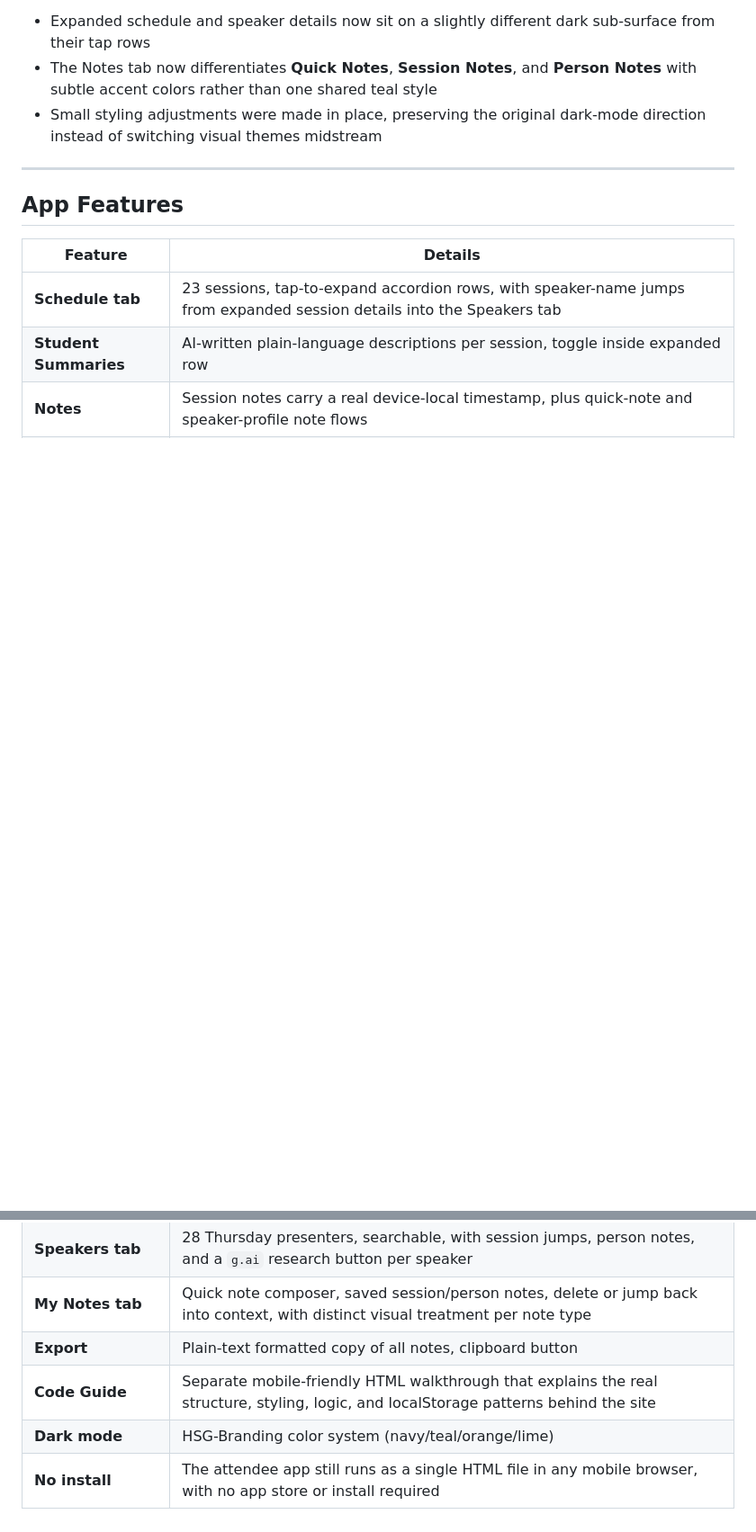
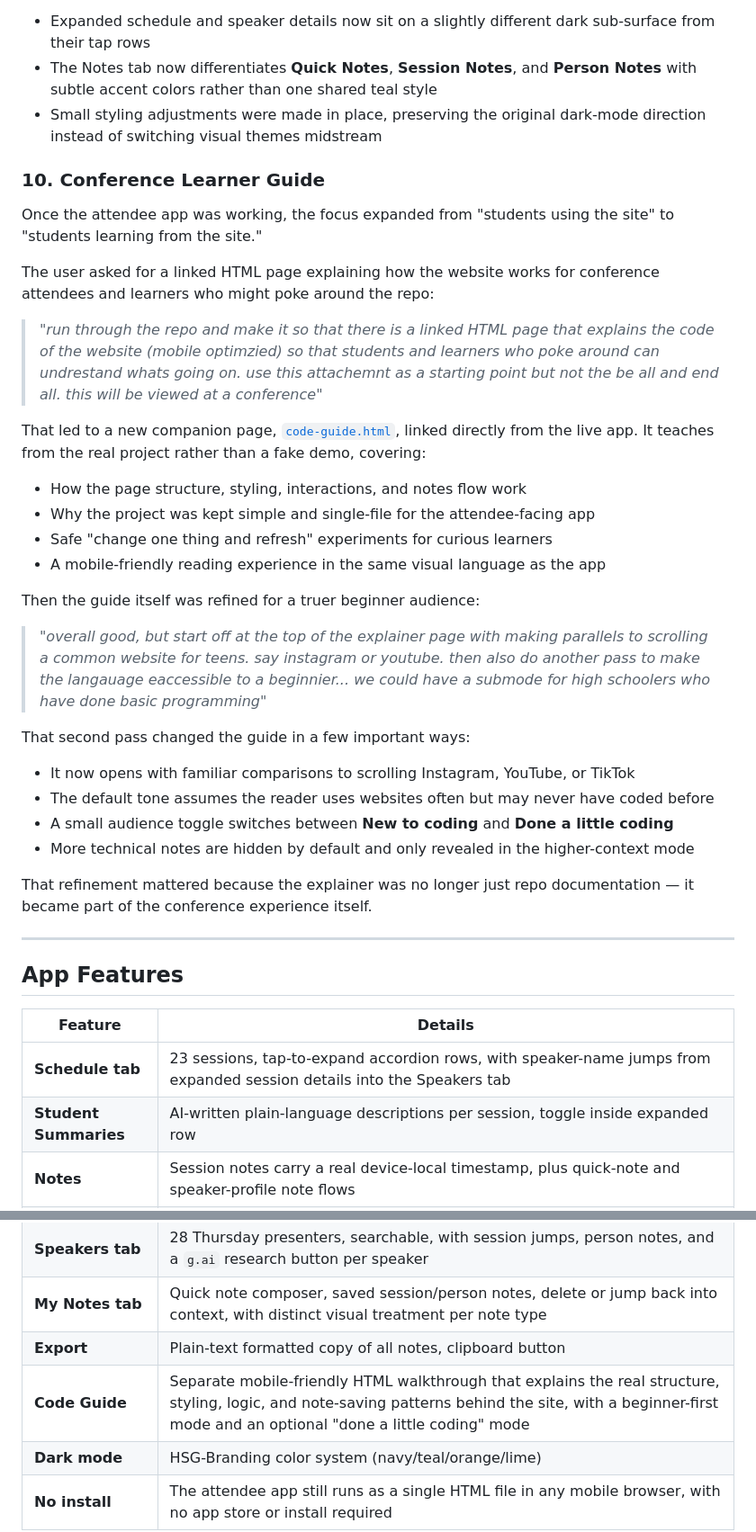
Before and after one commit to lpcode808/EMW2026, a Markdown page: README.md, 2 parts joined by grey strips. Shown at 90% size. Rendered like a GitHub page; blank space fills up the shorter version.

Commit message:
Update README with learner guide context

```diff
--- a/README.md
+++ b/README.md
@@ -125,6 +125,32 @@ Finally, the visual system was refined to make state and context easier to read:
 - The Notes tab now differentiates **Quick Notes**, **Session Notes**, and **Person Notes** with subtle accent colors rather than one shared teal style
 - Small styling adjustments were made in place, preserving the original dark-mode direction instead of switching visual themes midstream
 
+### 10. Conference Learner Guide
+
+Once the attendee app was working, the focus expanded from "students using the site" to "students learning from the site."
+
+The user asked for a linked HTML page explaining how the website works for conference attendees and learners who might poke around the repo:
+
+> *"run through the repo and make it so that there is a linked HTML page that explains the code of the website (mobile optimzied) so that students and learners who poke around can undrestand whats going on. use this attachemnt as a starting point but not the be all and end all. this will be viewed at a conference"*
+
+That led to a new companion page, [`code-guide.html`](./code-guide.html), linked directly from the live app. It teaches from the real project rather than a fake demo, covering:
+- How the page structure, styling, interactions, and notes flow work
+- Why the project was kept simple and single-file for the attendee-facing app
+- Safe "change one thing and refresh" experiments for curious learners
+- A mobile-friendly reading experience in the same visual language as the app
+
+Then the guide itself was refined for a truer beginner audience:
+
+> *"overall good, but start off at the top of the explainer page with making parallels to scrolling a common website for teens. say instagram or youtube. then also do another pass to make the langauage eaccessible to a beginnier... we could have a submode for high schoolers who have done basic programming"*
+
+That second pass changed the guide in a few important ways:
+- It now opens with familiar comparisons to scrolling Instagram, YouTube, or TikTok
+- The default tone assumes the reader uses websites often but may never have coded before
+- A small audience toggle switches between **New to coding** and **Done a little coding**
+- More technical notes are hidden by default and only revealed in the higher-context mode
+
+That refinement mattered because the explainer was no longer just repo documentation — it became part of the conference experience itself.
+
 ---
 
 ## App Features
@@ -137,7 +163,7 @@ Finally, the visual system was refined to make state and context easier to read:
 | **Speakers tab** | 28 Thursday presenters, searchable, with session jumps, person notes, and a `g.ai` research button per speaker |
 | **My Notes tab** | Quick note composer, saved session/person notes, delete or jump back into context, with distinct visual treatment per note type |
 | **Export** | Plain-text formatted copy of all notes, clipboard button |
-| **Code Guide** | Separate mobile-friendly HTML walkthrough that explains the real structure, styling, logic, and localStorage patterns behind the site |
+| **Code Guide** | Separate mobile-friendly HTML walkthrough that explains the real structure, styling, logic, and note-saving patterns behind the site, with a beginner-first mode and an optional "done a little coding" mode |
 | **Dark mode** | HSG-Branding color system (navy/teal/orange/lime) |
 | **No install** | The attendee app still runs as a single HTML file in any mobile browser, with no app store or install required |
 
```
Also changed, not shown: other parts of README.md (+2 -0 lines).
